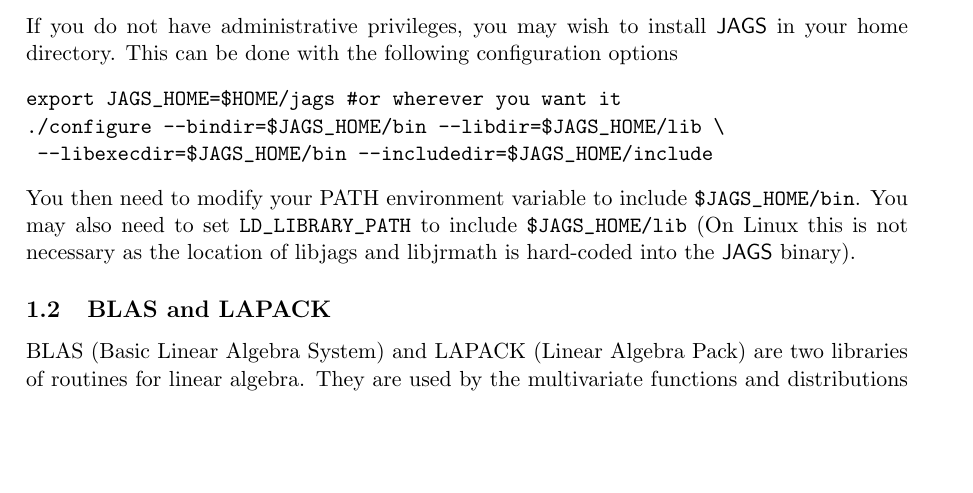
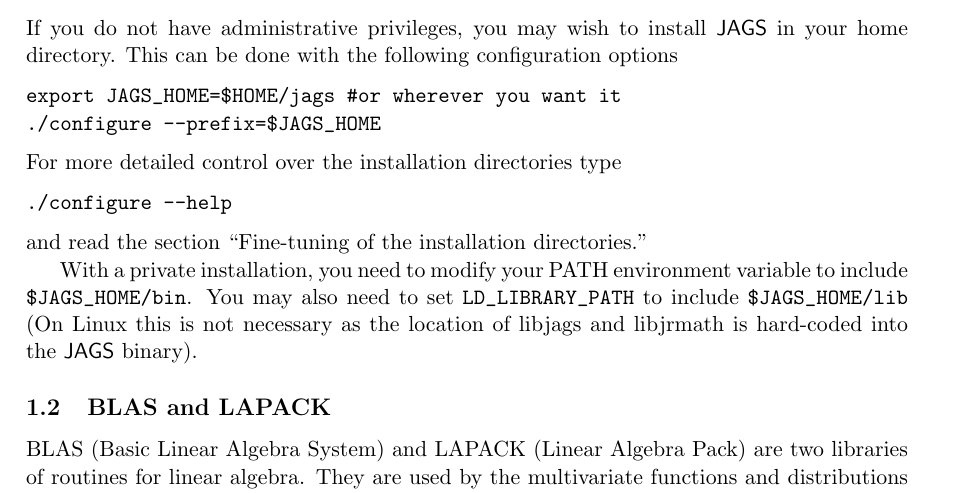
Before and after one commit to rohan-shah/mcmc-jags, a LaTeX document (doc/manual/jags_installation_manual.tex): part of page 3 of 11, cut so that both start at the same text, the shorter picture padded with empty space. Compiled offline with pdfLaTeX.

Commit message:
Modify instructions on private installation

```diff
--- a/doc/manual/jags_installation_manual.tex
+++ b/doc/manual/jags_installation_manual.tex
@@ -87,14 +87,19 @@ If you do not have administrative privileges, you may wish to install
 configuration options
 \begin{verbatim}
 export JAGS_HOME=$HOME/jags #or wherever you want it
-./configure --bindir=$JAGS_HOME/bin --libdir=$JAGS_HOME/lib \
- --libexecdir=$JAGS_HOME/bin --includedir=$JAGS_HOME/include
+./configure --prefix=$JAGS_HOME
 \end{verbatim}
-You then need to modify your PATH environment variable to include
-\verb+$JAGS_HOME/bin+. You may also need to set \verb+LD_LIBRARY_PATH+
-to include \verb+$JAGS_HOME/lib+ (On Linux this is not necessary as
-the location of libjags and libjrmath is hard-coded into the
-\JAGS\ binary).
+For more detailed control over the installation directories type
+\begin{verbatim}
+./configure --help
+\end{verbatim}
+and read the section ``Fine-tuning of the installation directories.''
+
+With a private installation, you need to modify your PATH environment
+variable to include \verb+$JAGS_HOME/bin+. You may also need to set
+\verb+LD_LIBRARY_PATH+ to include \verb+$JAGS_HOME/lib+ (On Linux this
+is not necessary as the location of libjags and libjrmath is hard-coded
+into the \JAGS\ binary).
 
 \subsection{BLAS and LAPACK}
 \label{section:blas:lapack}
```
